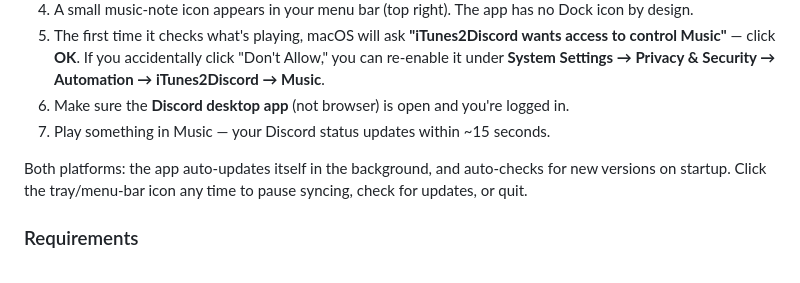
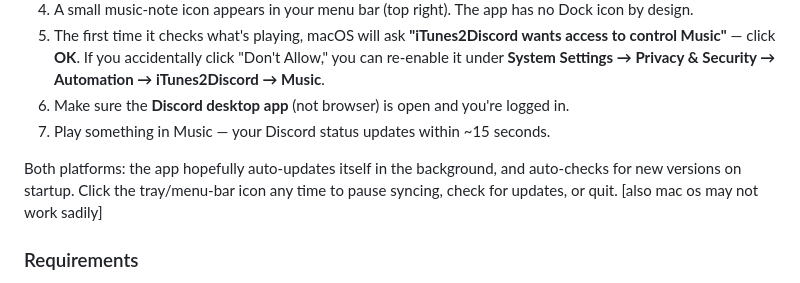
Before and after one commit to macksiminski53/iTunes2Discord, a Markdown page: README.md, the part around the change. GitHub-like rendering.

```diff
--- a/README.md
+++ b/README.md
@@ -26,7 +26,8 @@ Shows what you're playing in iTunes (Windows) or Music (macOS) as your Discord s
 6. Make sure the **Discord desktop app** (not browser) is open and you're logged in.
 7. Play something in Music — your Discord status updates within ~15 seconds.
 
-Both platforms: the app auto-updates itself in the background, and auto-checks for new versions on startup. Click the tray/menu-bar icon any time to pause syncing, check for updates, or quit.
+Both platforms: the app hopefully auto-updates itself in the background, and auto-checks for new versions on startup. Click the tray/menu-bar icon any time to pause syncing, check for updates, or quit.
+[also mac os may not work sadily]
 
 ### Requirements
 - **Windows:** Windows 10/11, classic iTunes app installed (not the Apple Music Windows preview app — it doesn't expose the same automation interface), Discord desktop app.
```
